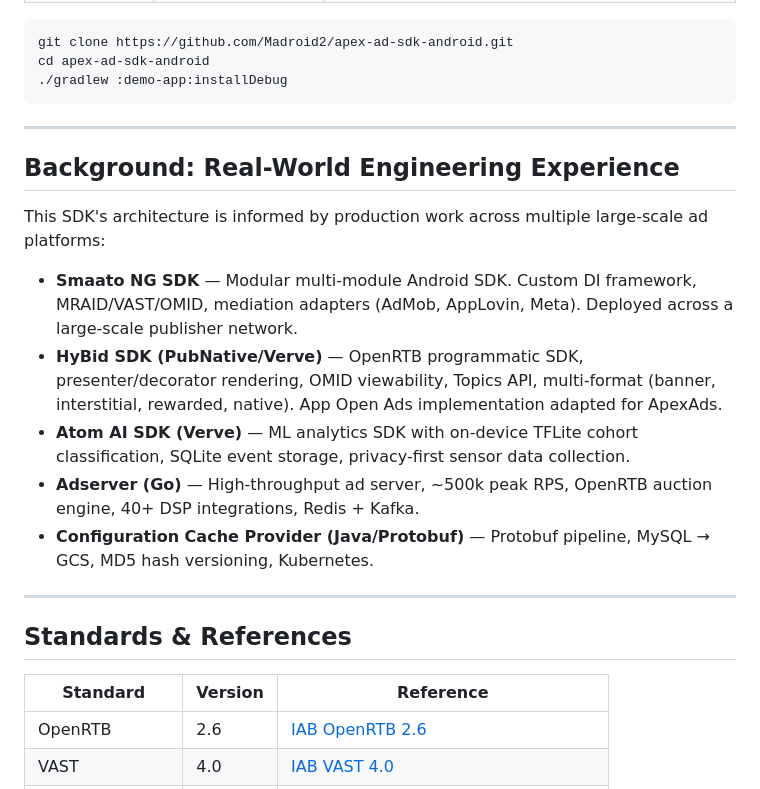
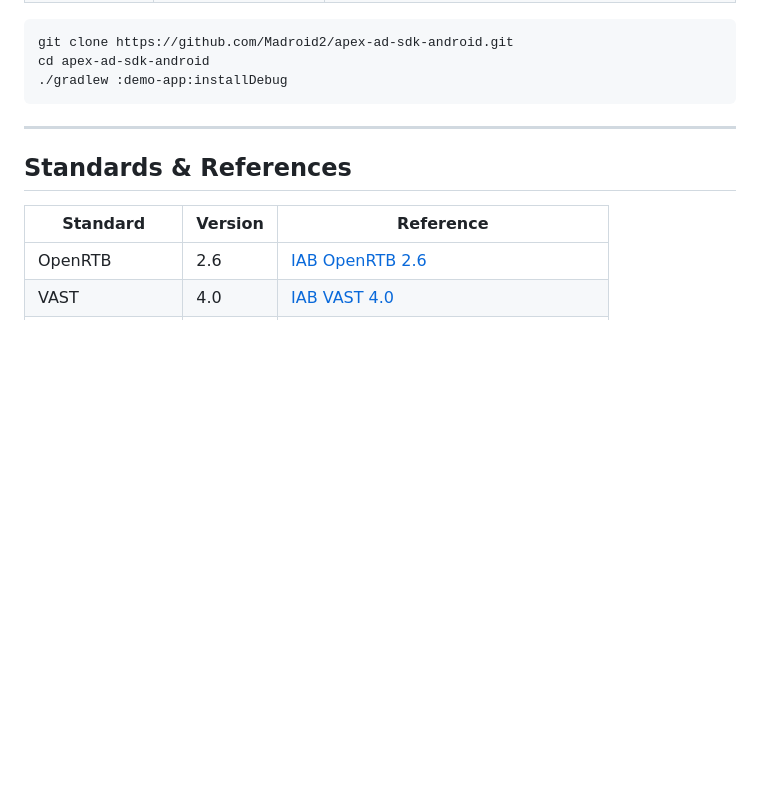
Before and after one commit to Madroid2/apex-ad-sdk-android, a Markdown page: README.md, the part around the change. Drawn GitHub-style; blank space fills up the shorter version.

Commit message:
Remove background section from README

````diff
--- a/README.md
+++ b/README.md
@@ -453,17 +453,6 @@ cd apex-ad-sdk-android
 ./gradlew :demo-app:installDebug
 ```
 
----
-
-## Background: Real-World Engineering Experience
-
-This SDK's architecture is informed by production work across multiple large-scale ad platforms:
-
-- **Smaato NG SDK** — Modular multi-module Android SDK. Custom DI framework, MRAID/VAST/OMID, mediation adapters (AdMob, AppLovin, Meta). Deployed across a large-scale publisher network.
-- **HyBid SDK (PubNative/Verve)** — OpenRTB programmatic SDK, presenter/decorator rendering, OMID viewability, Topics API, multi-format (banner, interstitial, rewarded, native). App Open Ads implementation adapted for ApexAds.
-- **Atom AI SDK (Verve)** — ML analytics SDK with on-device TFLite cohort classification, SQLite event storage, privacy-first sensor data collection.
-- **Adserver (Go)** — High-throughput ad server, ~500k peak RPS, OpenRTB auction engine, 40+ DSP integrations, Redis + Kafka.
-- **Configuration Cache Provider (Java/Protobuf)** — Protobuf pipeline, MySQL → GCS, MD5 hash versioning, Kubernetes.
 
 ---
 
````
